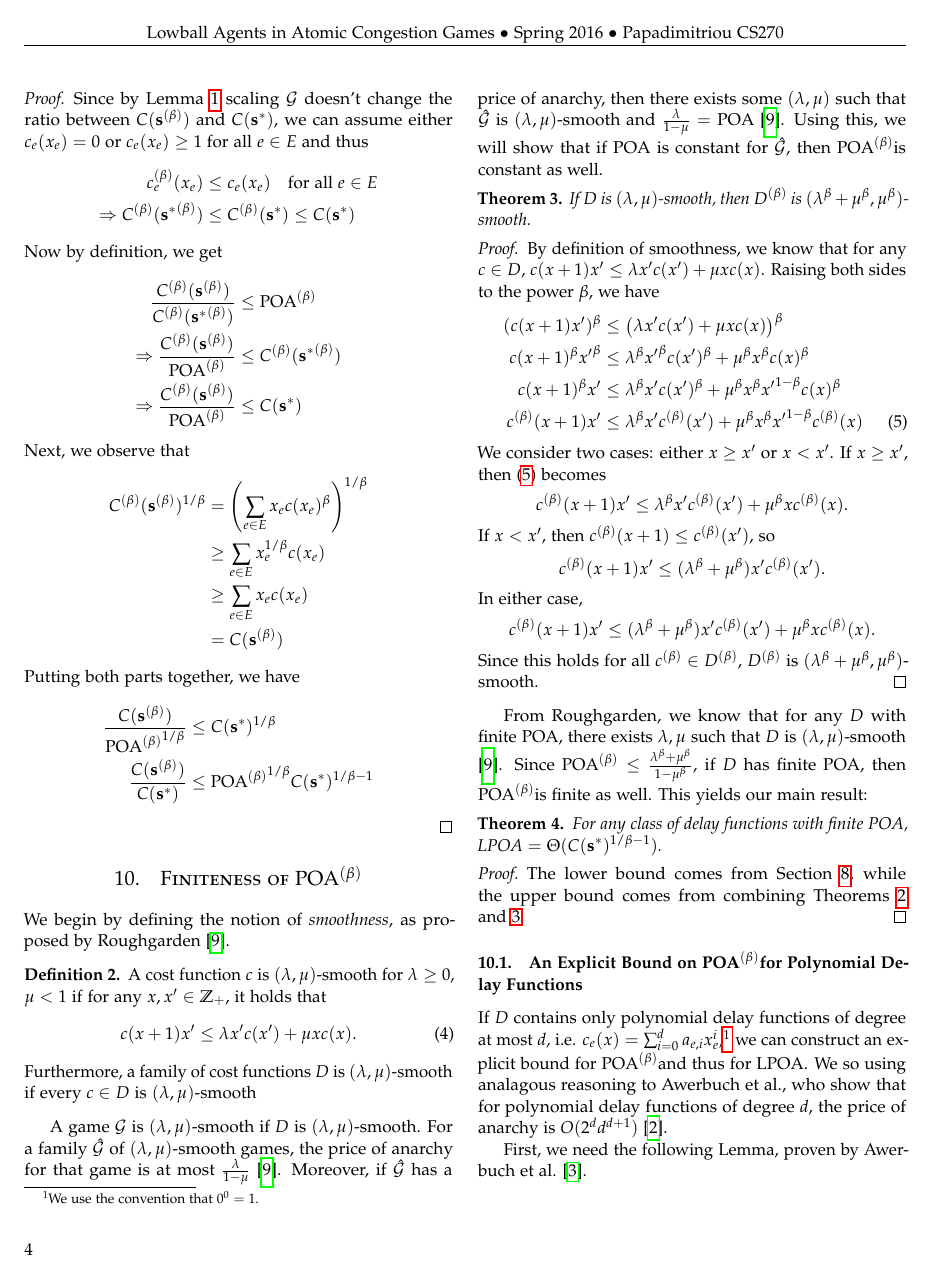
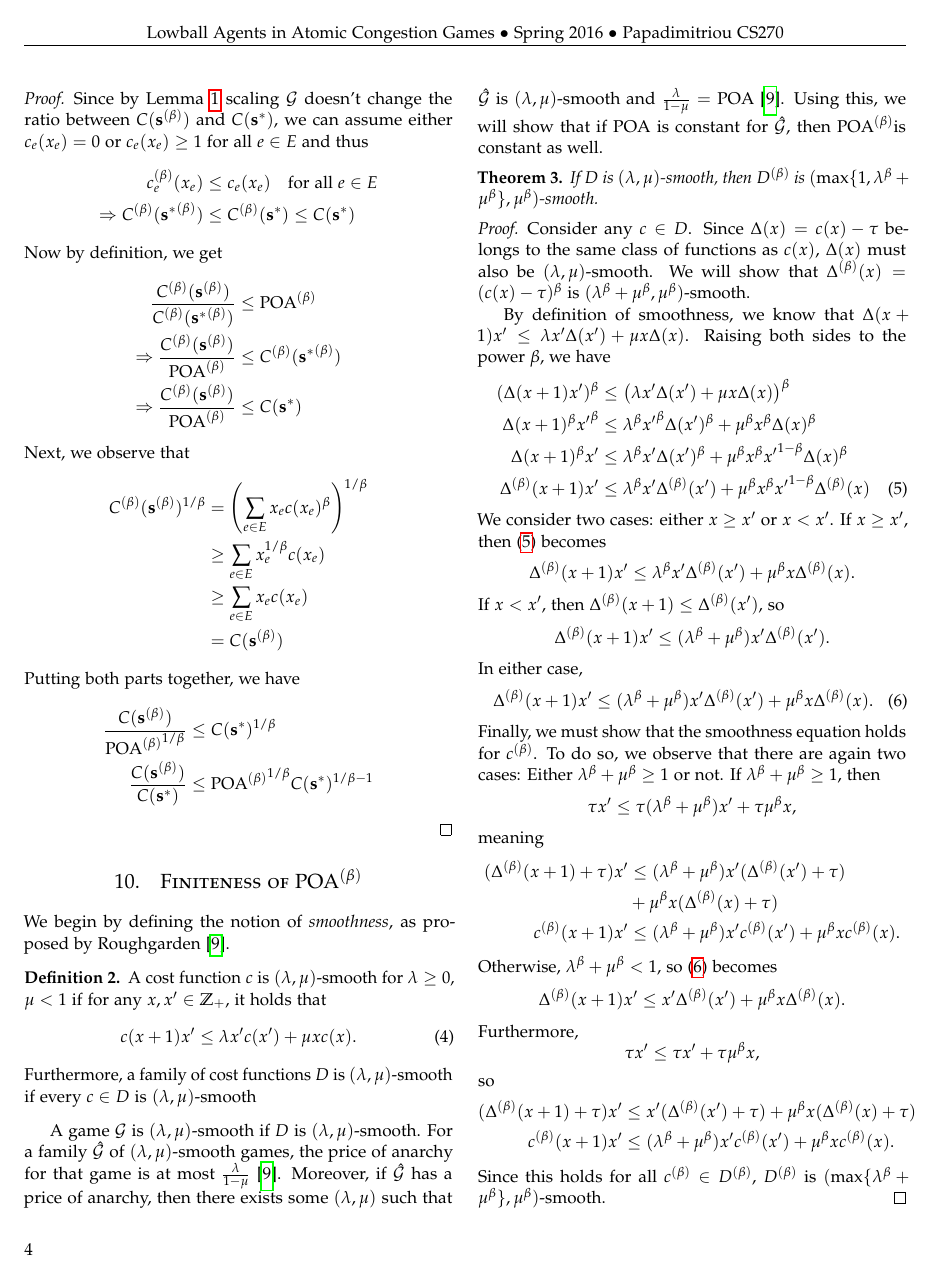
Before and after one commit to andrewchin1/weighted-congestion-games, a LaTeX paper (writeup.tex): page 4 of 6 before the commit and page 4 of 7 after it. Compiled offline with pdfLaTeX.

Commit message:
changed section 10 onwards to use new model

```diff
--- a/writeup.tex
+++ b/writeup.tex
@@ -407,42 +407,76 @@ $\frac{\lambda}{1-\mu} = \poa$ \cite{Roughgarden2012}. Using this, we will show
 that if POA is constant for $\hat{\mathcal{G}}$, then \poab is constant as well.
 
 \begin{thm} \label{thm:smooth}
-  If $D$ is $(\lambda,\mu)$-smooth, then $D\pbet$ is
-  $(\lambda^\beta + \mu^\beta,\mu^\beta)$-smooth.
+  If $D$ is $(\lambda,\mu)$-smooth, then $D\pbet$ is $(\max\{1,\lambda^\beta +
+  \mu^\beta\},\mu^\beta)$-smooth.
 \end{thm}
 \begin{proof}
-  By definition of smoothness, we know that for any $c \in D$, $c(x+1) x' \le
-  \lambda x' c(x') + \mu x c(x)$. Raising both sides to the power $\beta$, we
+  Consider any $c \in D$. Since $\Delta(x) = c(x) - \tau$ belongs to the same
+  class of functions as $c(x)$, $\Delta(x)$ must also be $(\lambda,\mu)$-smooth.
+  We will show that $\Delta\pbet(x) = (c(x) - \tau)^\beta$ is $(\lambda^\beta +
+  \mu^\beta,\mu^\beta)$-smooth.
+
+  By definition of smoothness, we know that $\Delta(x+1) x' \le \lambda x'
+  \Delta(x') + \mu x \Delta(x)$. Raising both sides to the power $\beta$, we
   have
   \begin{align*}
-    (c(x+1)x')^\beta &\le \p{\lambda x'c(x') + \mu xc(x)}^\beta \\
-    c(x+1)^\beta {x'}^\beta &\le \lambda^\beta {x'}^\beta c(x')^\beta + \mu^\beta
-    x^\beta c(x)^\beta \\
-    c(x+1)^\beta x' &\le \lambda^\beta x' c(x')^\beta + \mu^\beta x^\beta
-    {x'}^{1-\beta} c(x)^\beta \\
-    c\pbet(x+1) x' &\le \lambda^\beta x' c\pbet(x') + \mu^\beta x^\beta
-    {x'}^{1-\beta} c\pbet(x) \numberthis \label{eq:smooth}
+    (\Delta(x+1)x')^\beta &\le \p{\lambda x'\Delta(x') + \mu x\Delta(x)}^\beta \\
+    \Delta(x+1)^\beta {x'}^\beta &\le \lambda^\beta {x'}^\beta \Delta(x')^\beta
+    + \mu^\beta x^\beta \Delta(x)^\beta \\
+    \Delta(x+1)^\beta x' &\le \lambda^\beta x' \Delta(x')^\beta + \mu^\beta
+    x^\beta {x'}^{1-\beta} \Delta(x)^\beta \\
+    \Delta\pbet(x+1) x' &\le \lambda^\beta x' \Delta\pbet(x') + \mu^\beta
+    x^\beta {x'}^{1-\beta} \Delta\pbet(x) \numberthis \label{eq:smooth}
   \end{align*}
   We consider two cases: either $x \ge x'$ or
   $x < x'$. If $x \ge x'$, then~\eqref{eq:smooth} becomes
   \[
-    c\pbet(x+1) x' \le \lambda^\beta x' c\pbet(x') + \mu^\beta x
-    c\pbet(x).
+    \Delta\pbet(x+1) x' \le \lambda^\beta x' \Delta\pbet(x') + \mu^\beta x
+    \Delta\pbet(x).
   \]
-  If $x < x'$, then $c\pbet(x+1) \le c\pbet(x')$, so
+  If $x < x'$, then $\Delta\pbet(x+1) \le \Delta\pbet(x')$, so
   \[
-    c\pbet(x+1) x' \le (\lambda^\beta + \mu^\beta) x' c\pbet(x').
+    \Delta\pbet(x+1) x' \le (\lambda^\beta + \mu^\beta) x' \Delta\pbet(x').
   \]
   In either case,
+  \begin{equation}
+    \Delta\pbet(x+1) x' \le (\lambda^\beta + \mu^\beta) x' \Delta\pbet(x') +
+    \mu^\beta x \Delta\pbet(x).
+    \label{eq:deltasmooth}
+  \end{equation}
+  Finally, we must show that the smoothness equation holds for $c\pbet$. To do
+  so, we observe that there are again two cases: Either $\lambda^\beta +
+  \mu^\beta \ge 1$ or not. If $\lambda^\beta + \mu^\beta \ge 1$, then
   \[
-    c\pbet(x+1) x' \le (\lambda^\beta + \mu^\beta) x' c\pbet(x') + \mu^\beta x
-    c\pbet(x).
+    \tau x' \le \tau(\lambda^\beta + \mu^\beta)x' + \tau\mu^\beta x,
   \]
-  Since this holds for all $c\pbet \in D\pbet$, $D\pbet$ is $(\lambda^\beta +
-  \mu^\beta, \mu^\beta)$-smooth.
+  meaning
+  \begin{align*}
+    (\Delta\pbet(x+1) + \tau) x' &\le (\lambda^\beta + \mu^\beta) x'
+    (\Delta\pbet(x') + \tau) \\
+    &+ \mu^\beta x (\Delta\pbet(x) + \tau) \\
+    c\pbet(x+1) x' &\le (\lambda^\beta + \mu^\beta) x' c\pbet(x') +
+    \mu^\beta x c\pbet(x).
+  \end{align*}
+  Otherwise, $\lambda^\beta + \mu^\beta < 1$, so~\eqref{eq:deltasmooth} becomes
+  \[
+    \Delta\pbet(x+1) x' \le x' \Delta\pbet(x') +
+    \mu^\beta x \Delta\pbet(x).
+  \]
+  Furthermore,
+  \[
+    \tau x' \le \tau x' + \tau\mu^\beta x,
+  \]
+  so
+  \begin{align*}
+    (\Delta\pbet(x+1) + \tau) x' &\le x' (\Delta\pbet(x') + \tau)
+    + \mu^\beta x (\Delta\pbet(x) + \tau) \\
+    c\pbet(x+1) x' &\le (\lambda^\beta + \mu^\beta) x' c\pbet(x') +
+    \mu^\beta x c\pbet(x).
+  \end{align*}
+  Since this holds for all $c\pbet \in D\pbet$, $D\pbet$ is
+  $(\max\{\lambda^\beta + \mu^\beta\}, \mu^\beta)$-smooth.
 \end{proof}
 
 From Roughgarden, we know that for any $D$ with finite $\poa$, there exists
 $\lambda,\mu$ such that $D$ is $(\lambda,\mu)$-smooth \cite{Roughgarden2012}.
-Since $\poab \le \frac{\lambda^\beta + \mu^\beta}{1-\mu^\beta}$, if $D$ has
-finite $\poa$, then \poab is finite as well. This yields our main result:
@@ -475,11 +512,11 @@ First, we need the following Lemma, proven by Awerbuch et al.
   coefficients $a_{e,i}$, $\poab = O(2^{d\beta} d^{d\beta+1})$.
 \end{thm}
 \begin{proof}
-  First, we observe that
-  \[
-    c_e\pbet(x_e) = \p{\sum_{i=0}^d a_{e,i} x_e^i}^\beta \le \sum_{i=0}^d
-    \p{a_{e,i} x_e^i}^\beta.
-  \]
+  %First, we observe that
+  %\[
+    %c_e\pbet(x_e) = \p{\sum_{i=0}^d a_{e,i} x_e^i}^\beta \le \sum_{i=0}^d
+    %\p{a_{e,i} x_e^i}^\beta.
+  %\]
   Let $\s$ be a Nash equilibrium for $\mathcal{G}\pbet$, and let $\s^*$ be the
   socially optimal strategy profile for $\mathcal{G}\pbet$. For each player $j$,
   the Nash equilibrium condition gives us
```
Also changed, not shown: writeup.tex (36 more changed lines).
